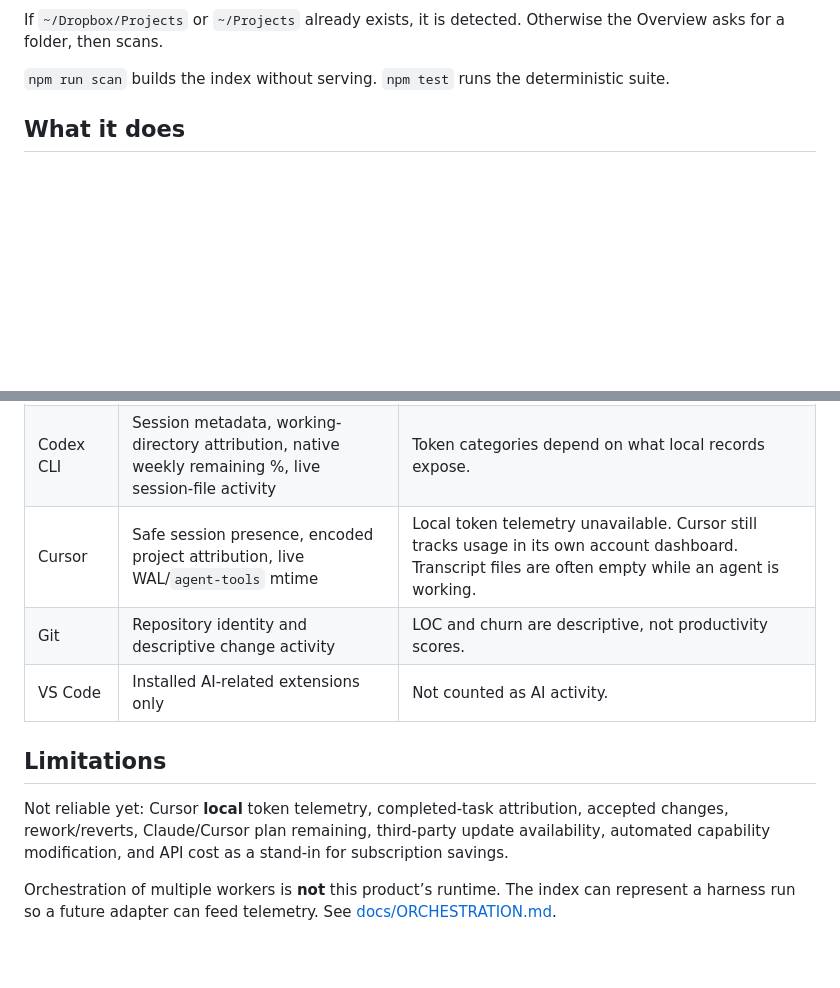
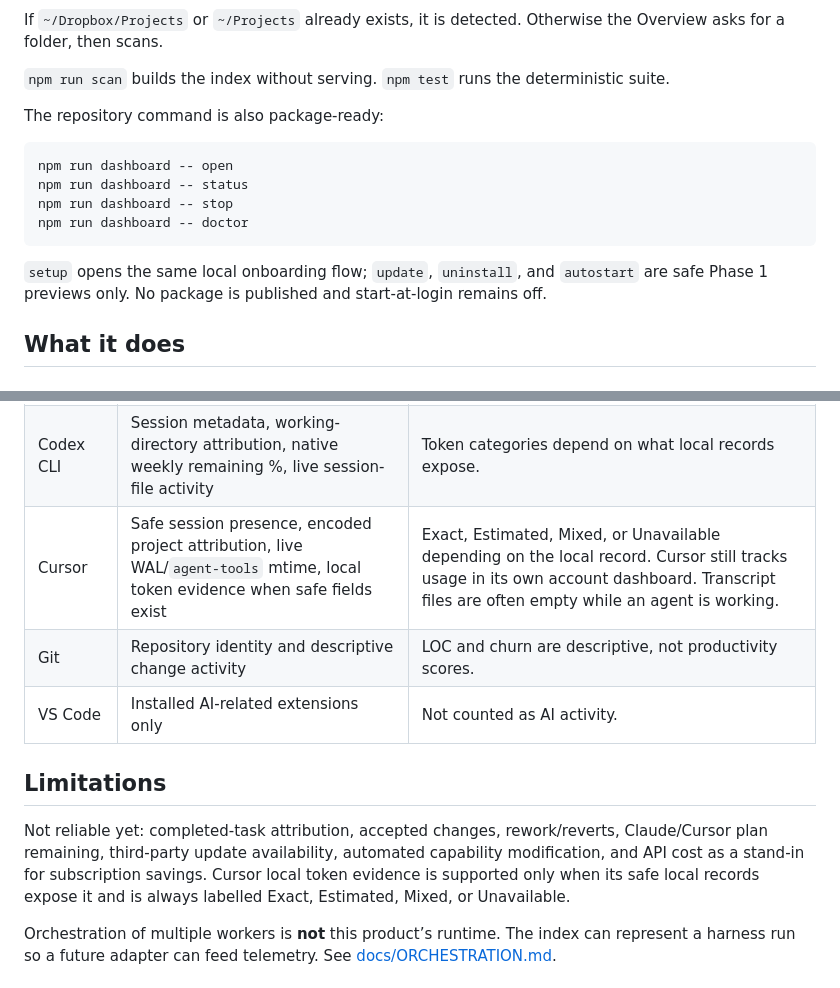
Before and after one commit to designdelulu/AI-Development-Dashboard, a Markdown page: README.md, 2 parts joined by grey strips. GitHub-like rendering; blank space fills up the shorter version.

Commit message:
docs: clarify Cursor local token evidence

````diff
--- a/README.md
+++ b/README.md
@@ -40,6 +40,17 @@ You can also set:
 If `~/Dropbox/Projects` or `~/Projects` already exists, it is detected. Otherwise the Overview asks for a folder, then scans.
 
 `npm run scan` builds the index without serving. `npm test` runs the deterministic suite.
+
+The repository command is also package-ready:
+
+```bash
+npm run dashboard -- open
+npm run dashboard -- status
+npm run dashboard -- stop
+npm run dashboard -- doctor
+```
+
+`setup` opens the same local onboarding flow; `update`, `uninstall`, and `autostart` are safe Phase 1 previews only. No package is published and start-at-login remains off.
 
 ## What it does
 
@@ -86,13 +97,13 @@ No network request is made by the scanner or server. `.dashboard-data/` is local
 | --- | --- | --- |
 | Claude Code | Session metadata, supported token fields, structured skill attribution, live session-file activity | No supported local subscription percentage. A Kimi/DeepSeek model ID in those files is recorded as a different provider/model, not collapsed into “Claude tokens.” |
 | Codex CLI | Session metadata, working-directory attribution, native weekly remaining %, live session-file activity | Token categories depend on what local records expose. |
-| Cursor | Safe session presence, encoded project attribution, live WAL/`agent-tools` mtime | Local token telemetry unavailable. Cursor still tracks usage in its own account dashboard. Transcript files are often empty while an agent is working. |
+| Cursor | Safe session presence, encoded project attribution, live WAL/`agent-tools` mtime, local token evidence when safe fields exist | Exact, Estimated, Mixed, or Unavailable depending on the local record. Cursor still tracks usage in its own account dashboard. Transcript files are often empty while an agent is working. |
 | Git | Repository identity and descriptive change activity | LOC and churn are descriptive, not productivity scores. |
 | VS Code | Installed AI-related extensions only | Not counted as AI activity. |
 
 ## Limitations
 
-Not reliable yet: Cursor **local** token telemetry, completed-task attribution, accepted changes, rework/reverts, Claude/Cursor plan remaining, third-party update availability, automated capability modification, and API cost as a stand-in for subscription savings.
+Not reliable yet: completed-task attribution, accepted changes, rework/reverts, Claude/Cursor plan remaining, third-party update availability, automated capability modification, and API cost as a stand-in for subscription savings. Cursor local token evidence is supported only when its safe local records expose it and is always labelled Exact, Estimated, Mixed, or Unavailable.
 
 Orchestration of multiple workers is **not** this product’s runtime. The index can represent a harness run so a future adapter can feed telemetry. See [docs/ORCHESTRATION.md](docs/ORCHESTRATION.md).
 
````
